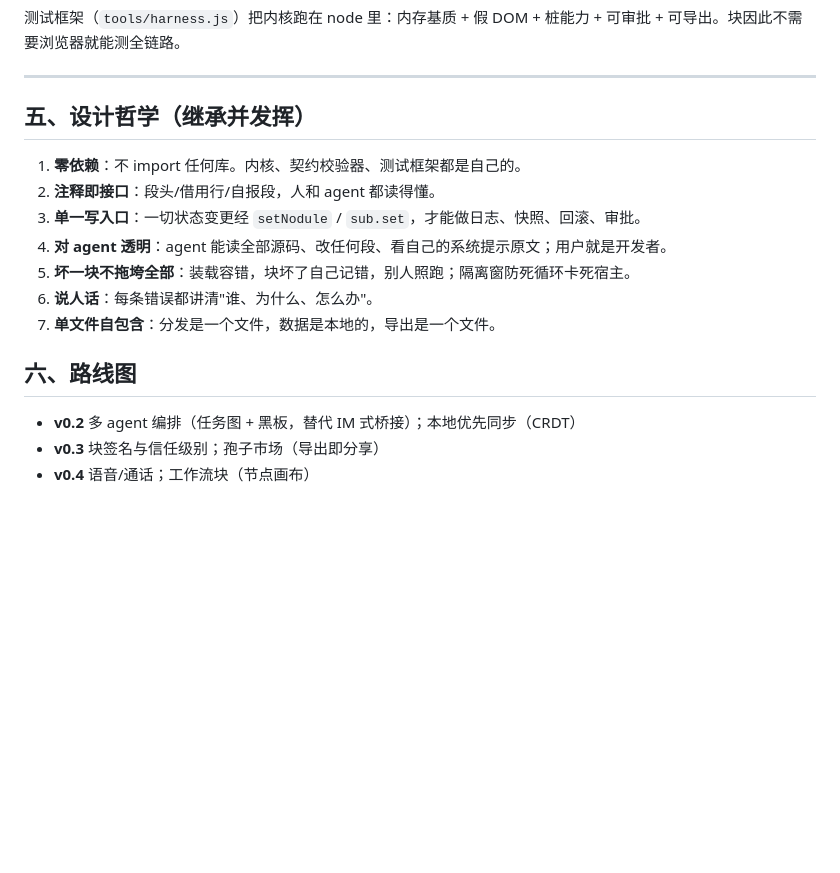
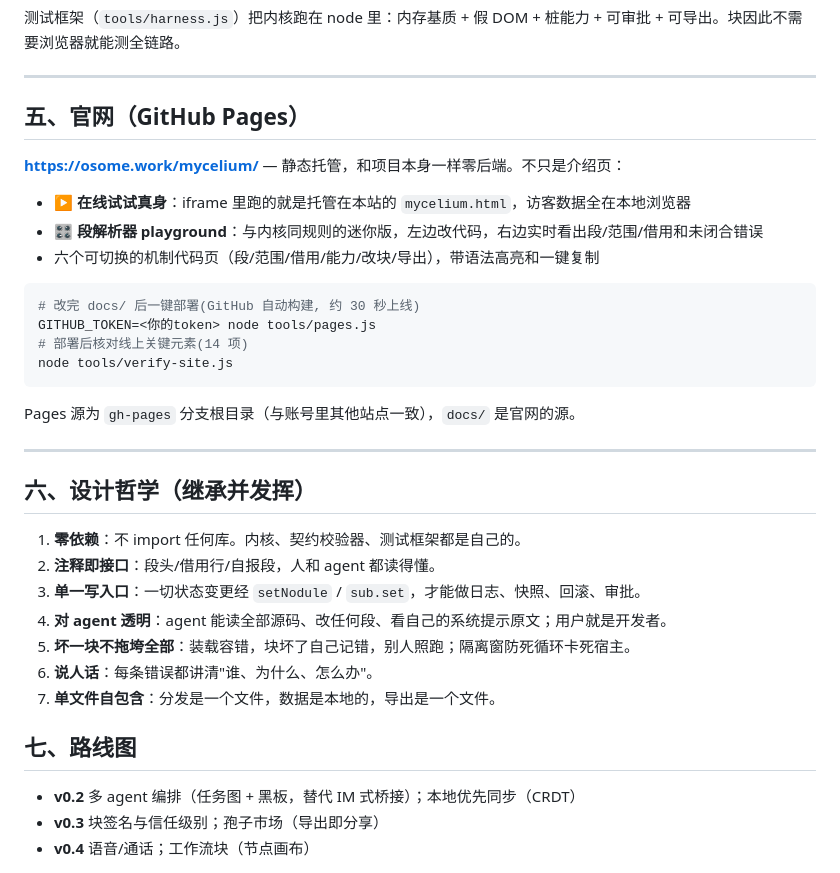
Before and after one commit to bit-cook/mycelium, a Markdown page: README.md, the part around the change. Drawn GitHub-style; blank space fills up the shorter version.

Commit message:
README: 官网章节(地址/playground/一键部署)

````diff
--- a/README.md
+++ b/README.md
@@ -202,7 +202,26 @@ node mycelium.js test
 
 ---
 
-## 五、设计哲学（继承并发挥）
+## 五、官网（GitHub Pages）
+
+**https://osome.work/mycelium/** — 静态托管，和项目本身一样零后端。不只是介绍页：
+
+- **▶ 在线试试真身**：iframe 里跑的就是托管在本站的 `mycelium.html`，访客数据全在本地浏览器
+- **🎛 段解析器 playground**：与内核同规则的迷你版，左边改代码，右边实时看出段/范围/借用和未闭合错误
+- 六个可切换的机制代码页（段/范围/借用/能力/改块/导出），带语法高亮和一键复制
+
+```bash
+# 改完 docs/ 后一键部署(GitHub 自动构建, 约 30 秒上线)
+GITHUB_TOKEN=<你的token> node tools/pages.js
+# 部署后核对线上关键元素(14 项)
+node tools/verify-site.js
+```
+
+Pages 源为 `gh-pages` 分支根目录（与账号里其他站点一致），`docs/` 是官网的源。
+
+---
+
+## 六、设计哲学（继承并发挥）
 
 1. **零依赖**：不 import 任何库。内核、契约校验器、测试框架都是自己的。
 2. **注释即接口**：段头/借用行/自报段，人和 agent 都读得懂。
@@ -212,7 +231,7 @@ node mycelium.js test
 6. **说人话**：每条错误都讲清"谁、为什么、怎么办"。
 7. **单文件自包含**：分发是一个文件，数据是本地的，导出是一个文件。
 
-## 六、路线图
+## 七、路线图
 
 - **v0.2** 多 agent 编排（任务图 + 黑板，替代 IM 式桥接）；本地优先同步（CRDT）
 - **v0.3** 块签名与信任级别；孢子市场（导出即分享）
````
